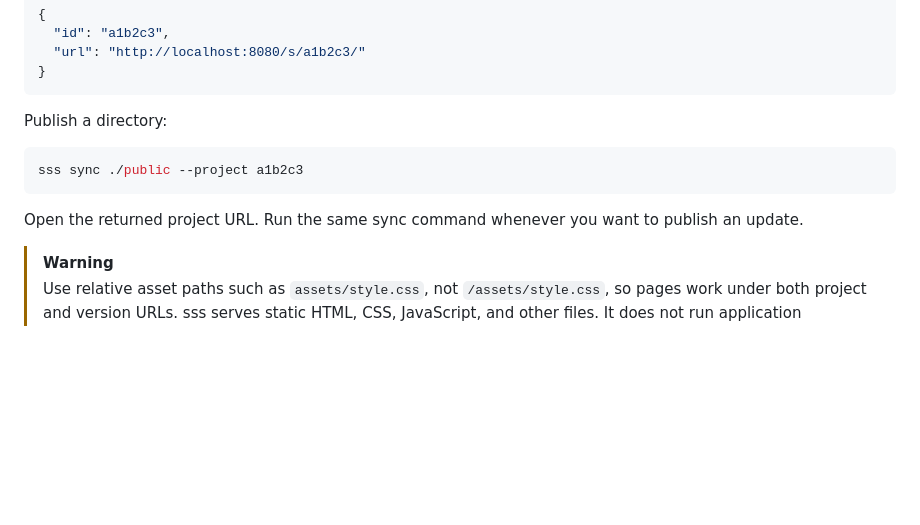
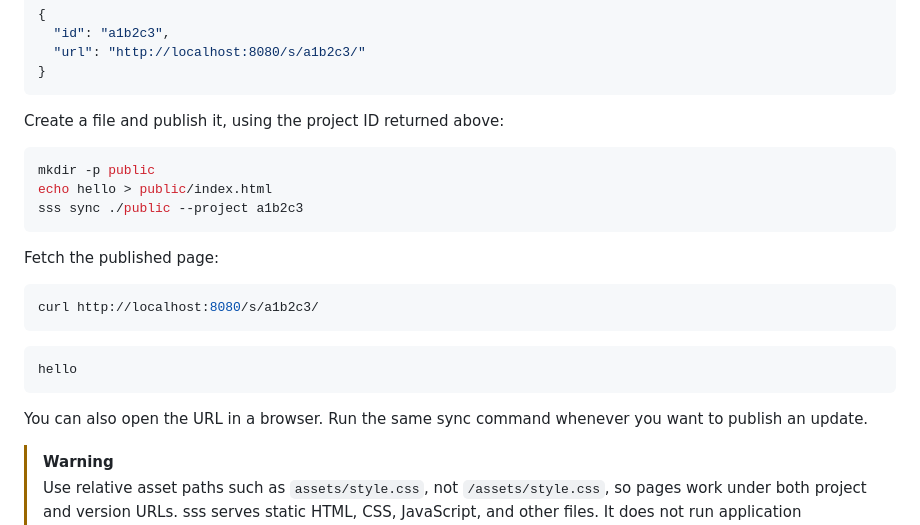
Before and after one commit to hmirin/sss, a Markdown page: README.md, the part around the change. GitHub-like rendering; blank space fills up the shorter version.

Commit message:
Make the quick start demonstrate publishing and fetching a page

````diff
--- a/README.md
+++ b/README.md
@@ -36,13 +36,25 @@ sss new --name hello
 }
 ```
 
-Publish a directory:
+Create a file and publish it, using the project ID returned above:
 
 ```sh
+mkdir -p public
+echo hello > public/index.html
 sss sync ./public --project a1b2c3
 ```
 
-Open the returned project URL. Run the same sync command whenever you want to publish an update.
+Fetch the published page:
+
+```sh
+curl http://localhost:8080/s/a1b2c3/
+```
+
+```text
+hello
+```
+
+You can also open the URL in a browser. Run the same sync command whenever you want to publish an update.
 
 > [!WARNING]
 > Use relative asset paths such as `assets/style.css`, not `/assets/style.css`, so pages work under both project and version URLs.
````
